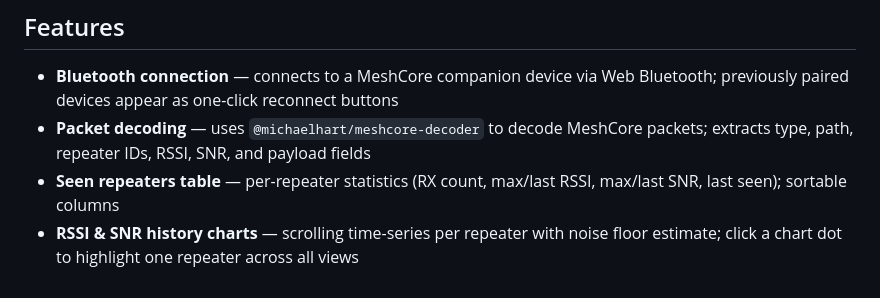
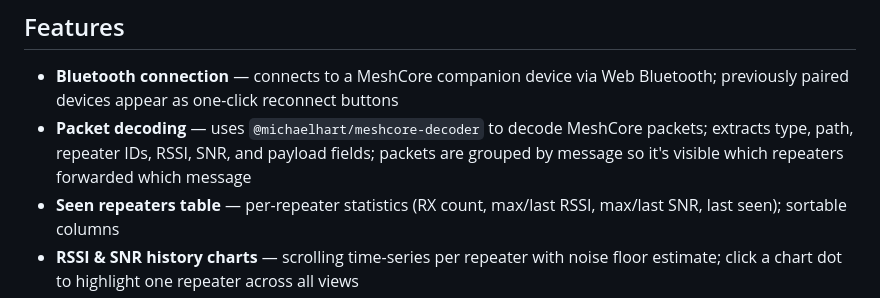
Before and after one commit to kybl/meshcore-signal-tester, a Markdown page: README.md, the part around the change. Rendered like a GitHub page.

Commit message:
README: mention packet grouping by message in Features
https://claude.ai/code/session_017DSd63krotzWxf9bnVR5Px

```diff
--- a/README.md
+++ b/README.md
@@ -7,7 +7,7 @@ Web application for real-time monitoring of LoRa mesh traffic from a MeshCore co
 ## Features
 
 - **Bluetooth connection** — connects to a MeshCore companion device via Web Bluetooth; previously paired devices appear as one-click reconnect buttons
-- **Packet decoding** — uses `@michaelhart/meshcore-decoder` to decode MeshCore packets; extracts type, path, repeater IDs, RSSI, SNR, and payload fields
+- **Packet decoding** — uses `@michaelhart/meshcore-decoder` to decode MeshCore packets; extracts type, path, repeater IDs, RSSI, SNR, and payload fields; packets are grouped by message so it's visible which repeaters forwarded which message
 - **Seen repeaters table** — per-repeater statistics (RX count, max/last RSSI, max/last SNR, last seen); sortable columns
 - **RSSI & SNR history charts** — scrolling time-series per repeater with noise floor estimate; click a chart dot to highlight one repeater across all views
 - **Signal 3D map** — places each received packet as a dot at your GPS position; height encodes SNR (taller = higher SNR); map tile sources: Mapy.com (basic/outdoor/aerial/winter) and OpenStreetMap (standard/OpenTopoMap)
```
